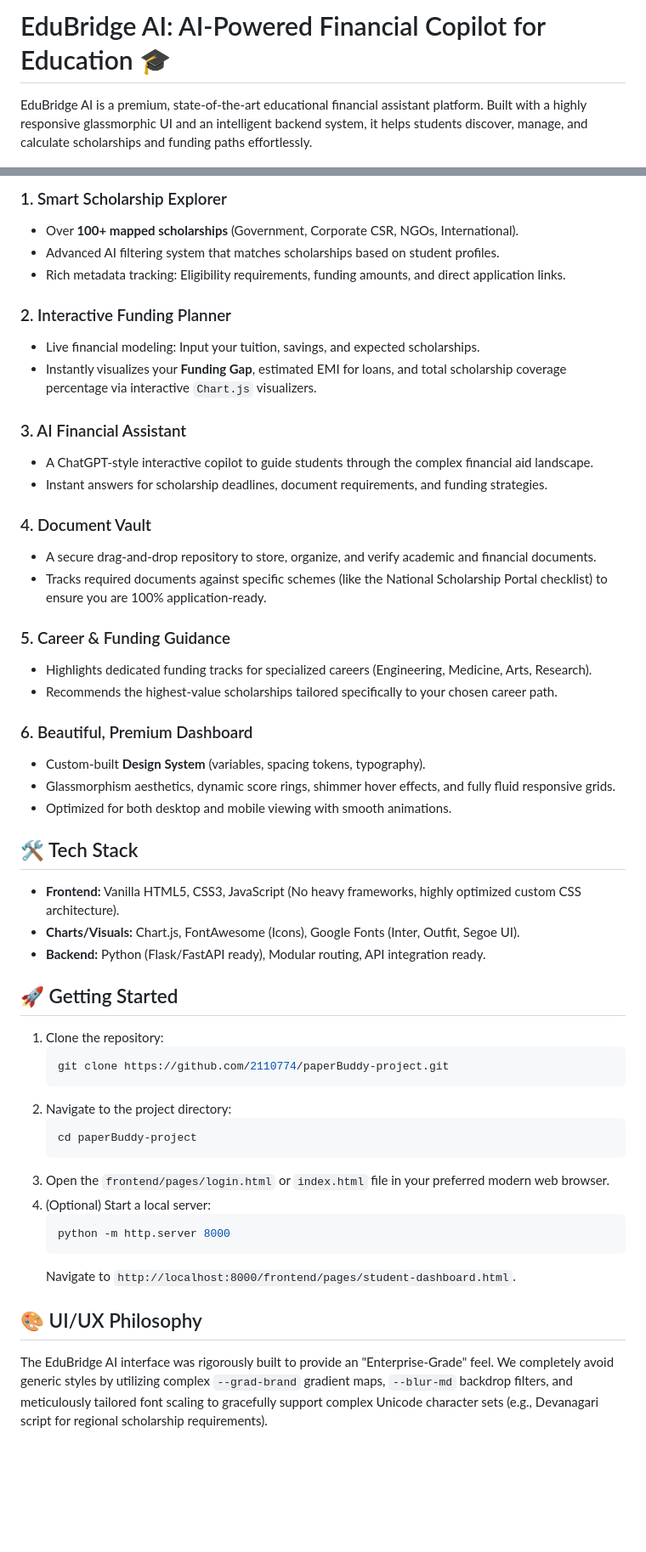
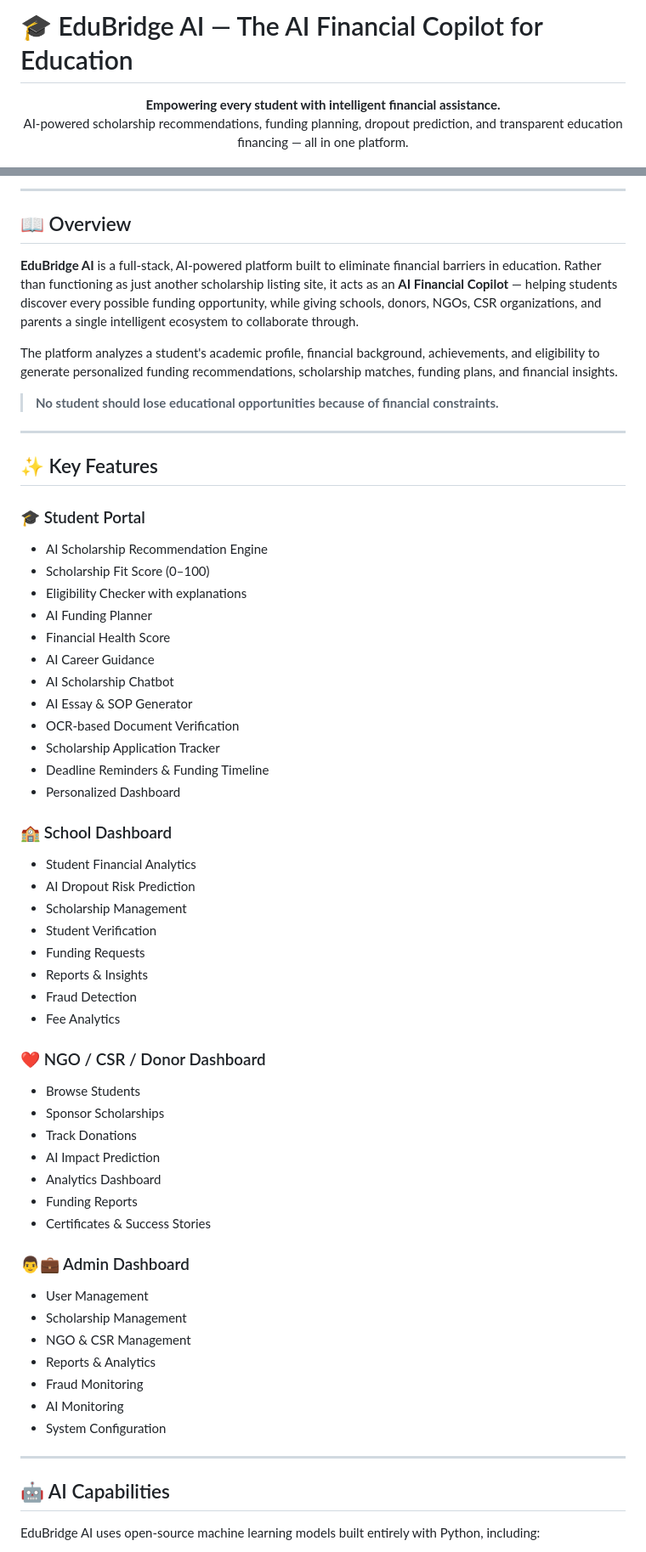
Before and after one commit to 2110774/paperBuddy-project, a Markdown page: README.md, 2 parts joined by grey strips. Shown at 85% size. Drawn GitHub-style; blank space fills up the shorter version.

Commit message:
Update README.md with detailed project overview

````diff
--- a/README.md
+++ b/README.md
@@ -1,4 +1,7 @@
-# EduBridge AI: AI-Powered Financial Copilot for Education 🎓
+# 🎓 EduBridge AI — The AI Financial Copilot for Education
 
-EduBridge AI is a premium, state-of-the-art educational financial assistant platform. Built with a highly responsive glassmorphic UI and an intelligent backend system, it helps students discover, manage, and calculate scholarships and funding paths effortlessly.
+<p align="center">
+  <b>Empowering every student with intelligent financial assistance.</b><br>
+  AI-powered scholarship recommendations, funding planning, dropout prediction, and transparent education financing — all in one platform.
+</p>
 
@@ -6,52 +14,63 @@ EduBridge AI is a premium, state-of-the-art educational financial assistant plat
 
-### 1. Smart Scholarship Explorer
-* Over **100+ mapped scholarships** (Government, Corporate CSR, NGOs, International).
-* Advanced AI filtering system that matches scholarships based on student profiles.
-* Rich metadata tracking: Eligibility requirements, funding amounts, and direct application links.
+---
 
-### 2. Interactive Funding Planner
-* Live financial modeling: Input your tuition, savings, and expected scholarships.
-* Instantly visualizes your **Funding Gap**, estimated EMI for loans, and total scholarship coverage percentage via interactive `Chart.js` visualizers.
+## 📖 Overview
 
-### 3. AI Financial Assistant
-* A ChatGPT-style interactive copilot to guide students through the complex financial aid landscape.
-* Instant answers for scholarship deadlines, document requirements, and funding strategies.
+**EduBridge AI** is a full-stack, AI-powered platform built to eliminate financial barriers in education. Rather than functioning as just another scholarship listing site, it acts as an **AI Financial Copilot** — helping students discover every possible funding opportunity, while giving schools, donors, NGOs, CSR organizations, and parents a single intelligent ecosystem to collaborate through.
 
-### 4. Document Vault
-* A secure drag-and-drop repository to store, organize, and verify academic and financial documents.
-* Tracks required documents against specific schemes (like the National Scholarship Portal checklist) to ensure you are 100% application-ready.
+The platform analyzes a student's academic profile, financial background, achievements, and eligibility to generate personalized funding recommendations, scholarship matches, funding plans, and financial insights.
 
-### 5. Career & Funding Guidance
-* Highlights dedicated funding tracks for specialized careers (Engineering, Medicine, Arts, Research).
-* Recommends the highest-value scholarships tailored specifically to your chosen career path.
+> **No student should lose educational opportunities because of financial constraints.**
 
-### 6. Beautiful, Premium Dashboard
-* Custom-built **Design System** (variables, spacing tokens, typography).
-* Glassmorphism aesthetics, dynamic score rings, shimmer hover effects, and fully fluid responsive grids.
-* Optimized for both desktop and mobile viewing with smooth animations.
+---
 
-## 🛠 Tech Stack
+## ✨ Key Features
 
-* **Frontend:** Vanilla HTML5, CSS3, JavaScript (No heavy frameworks, highly optimized custom CSS architecture).
-* **Charts/Visuals:** Chart.js, FontAwesome (Icons), Google Fonts (Inter, Outfit, Segoe UI).
-* **Backend:** Python (Flask/FastAPI ready), Modular routing, API integration ready.
+### 🎓 Student Portal
+- AI Scholarship Recommendation Engine
+- Scholarship Fit Score (0–100)
+- Eligibility Checker with explanations
+- AI Funding Planner
+- Financial Health Score
+- AI Career Guidance
+- AI Scholarship Chatbot
+- AI Essay & SOP Generator
+- OCR-based Document Verification
+- Scholarship Application Tracker
+- Deadline Reminders & Funding Timeline
+- Personalized Dashboard
 
-## 🚀 Getting Started
+### 🏫 School Dashboard
+- Student Financial Analytics
+- AI Dropout Risk Prediction
+- Scholarship Management
+- Student Verification
+- Funding Requests
+- Reports & Insights
+- Fraud Detection
+- Fee Analytics
 
-1. Clone the repository:
-   ```bash
-   git clone https://github.com/2110774/paperBuddy-project.git
-   ```
-2. Navigate to the project directory:
-   ```bash
-   cd paperBuddy-project
-   ```
-3. Open the `frontend/pages/login.html` or `index.html` file in your preferred modern web browser.
-4. (Optional) Start a local server:
-   ```bash
-   python -m http.server 8000
-   ```
-   Navigate to `http://localhost:8000/frontend/pages/student-dashboard.html`.
+### ❤️ NGO / CSR / Donor Dashboard
+- Browse Students
+- Sponsor Scholarships
+- Track Donations
+- AI Impact Prediction
+- Analytics Dashboard
+- Funding Reports
+- Certificates & Success Stories
 
-## 🎨 UI/UX Philosophy
-The EduBridge AI interface was rigorously built to provide an "Enterprise-Grade" feel. We completely avoid generic styles by utilizing complex `--grad-brand` gradient maps, `--blur-md` backdrop filters, and meticulously tailored font scaling to gracefully support complex Unicode character sets (e.g., Devanagari script for regional scholarship requirements).
+### 👨💼 Admin Dashboard
+- User Management
+- Scholarship Management
+- NGO & CSR Management
+- Reports & Analytics
+- Fraud Monitoring
+- AI Monitoring
+- System Configuration
+
+---
+
+## 🤖 AI Capabilities
+
+EduBridge AI uses open-source machine learning models built entirely with Python, including:
+
````
Also changed, not shown: other parts of README.md (+120 -1 lines).
